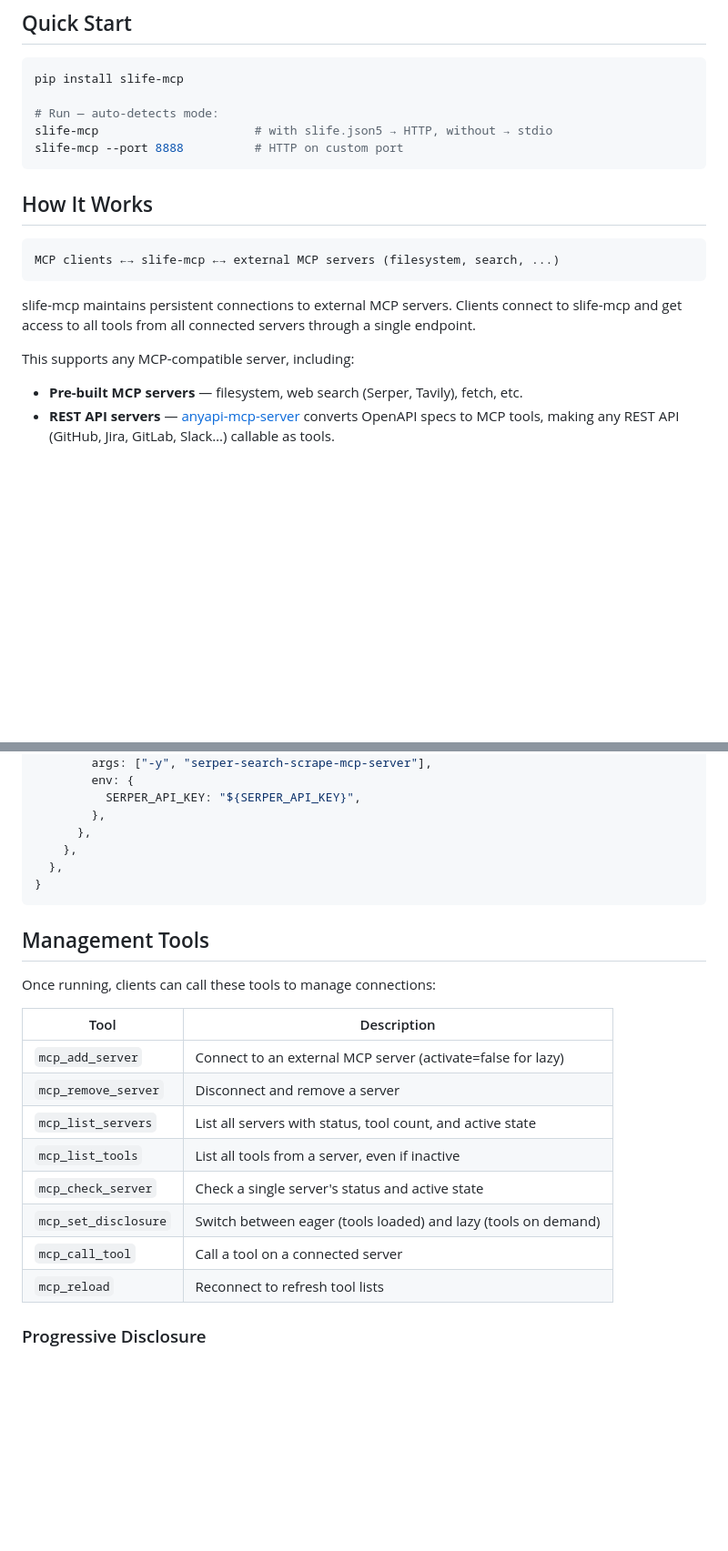
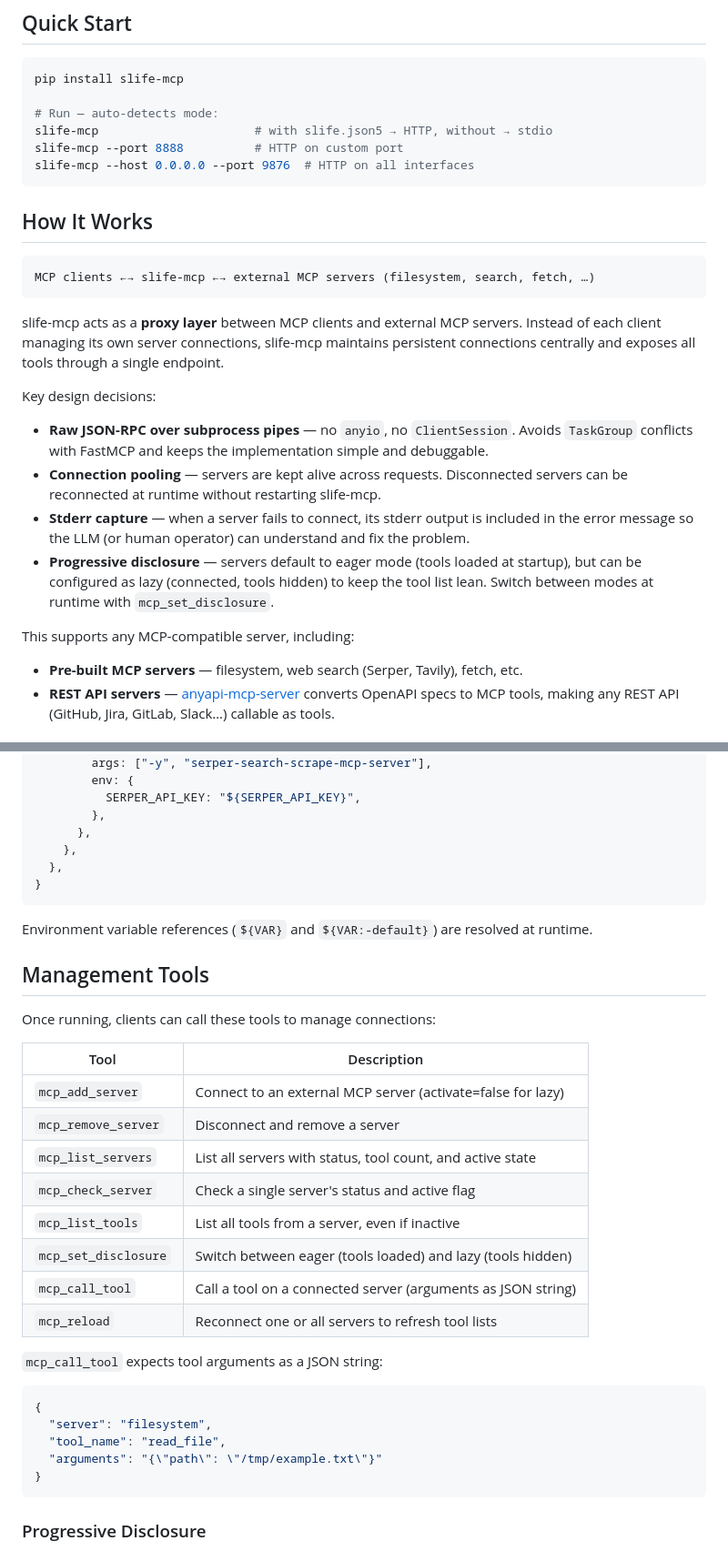
Before and after one commit to juzcn/slife, a Markdown page: slife_mcp/README.md, 2 parts joined by grey strips. Shown at 91% size. Drawn GitHub-style; blank space fills up the shorter version.

````diff
--- a/slife_mcp/README.md
+++ b/slife_mcp/README.md
@@ -10,17 +10,26 @@ pip install slife-mcp
 # Run — auto-detects mode:
 slife-mcp                      # with slife.json5 → HTTP, without → stdio
 slife-mcp --port 8888          # HTTP on custom port
+slife-mcp --host 0.0.0.0 --port 9876  # HTTP on all interfaces
 ```
 
 ## How It Works
 
 ```
-MCP clients ←→ slife-mcp ←→ external MCP servers (filesystem, search, ...)
+MCP clients ←→ slife-mcp ←→ external MCP servers (filesystem, search, fetch, …)
 ```
 
-slife-mcp maintains persistent connections to external MCP servers. Clients connect to slife-mcp and get access to all tools from all connected servers through a single endpoint.
+slife-mcp acts as a **proxy layer** between MCP clients and external MCP servers. Instead of each client managing its own server connections, slife-mcp maintains persistent connections centrally and exposes all tools through a single endpoint.
+
+Key design decisions:
+
+- **Raw JSON-RPC over subprocess pipes** — no `anyio`, no `ClientSession`. Avoids `TaskGroup` conflicts with FastMCP and keeps the implementation simple and debuggable.
+- **Connection pooling** — servers are kept alive across requests. Disconnected servers can be reconnected at runtime without restarting slife-mcp.
+- **Stderr capture** — when a server fails to connect, its stderr output is included in the error message so the LLM (or human operator) can understand and fix the problem.
+- **Progressive disclosure** — servers default to eager mode (tools loaded at startup), but can be configured as lazy (connected, tools hidden) to keep the tool list lean. Switch between modes at runtime with `mcp_set_disclosure`.
 
 This supports any MCP-compatible server, including:
+
 - **Pre-built MCP servers** — filesystem, web search (Serper, Tavily), fetch, etc.
 - **REST API servers** — [anyapi-mcp-server](https://github.com/quiloos39/anyapi-mcp-server) converts OpenAPI specs to MCP tools, making any REST API (GitHub, Jira, GitLab, Slack…) callable as tools.
 
@@ -54,6 +63,8 @@ Create `slife.json5` in your working directory:
 }
 ```
 
+Environment variable references (`${VAR}` and `${VAR:-default}`) are resolved at runtime.
+
 ## Management Tools
 
 Once running, clients can call these tools to manage connections:
@@ -63,11 +74,21 @@ Once running, clients can call these tools to manage connections:
 | `mcp_add_server` | Connect to an external MCP server (activate=false for lazy) |
 | `mcp_remove_server` | Disconnect and remove a server |
 | `mcp_list_servers` | List all servers with status, tool count, and active state |
+| `mcp_check_server` | Check a single server's status and active flag |
 | `mcp_list_tools` | List all tools from a server, even if inactive |
-| `mcp_check_server` | Check a single server's status and active state |
-| `mcp_set_disclosure` | Switch between eager (tools loaded) and lazy (tools on demand) |
-| `mcp_call_tool` | Call a tool on a connected server |
-| `mcp_reload` | Reconnect to refresh tool lists |
+| `mcp_set_disclosure` | Switch between eager (tools loaded) and lazy (tools hidden) |
+| `mcp_call_tool` | Call a tool on a connected server (arguments as JSON string) |
+| `mcp_reload` | Reconnect one or all servers to refresh tool lists |
+
+`mcp_call_tool` expects tool arguments as a JSON string:
+
+```json
+{
+  "server": "filesystem",
+  "tool_name": "read_file",
+  "arguments": "{\"path\": \"/tmp/example.txt\"}"
+}
+```
 
 ### Progressive Disclosure
 
````
Also changed, not shown: other parts of slife_mcp/README.md (+34 -3 lines).
